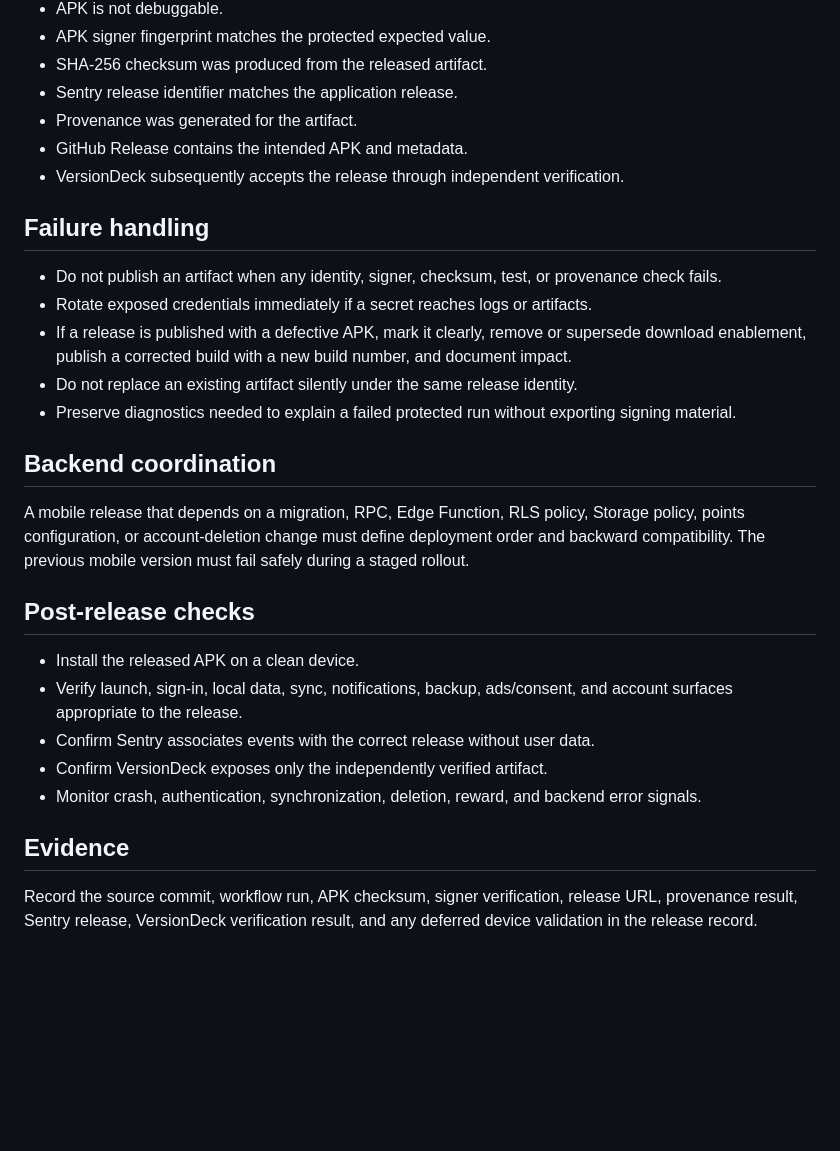
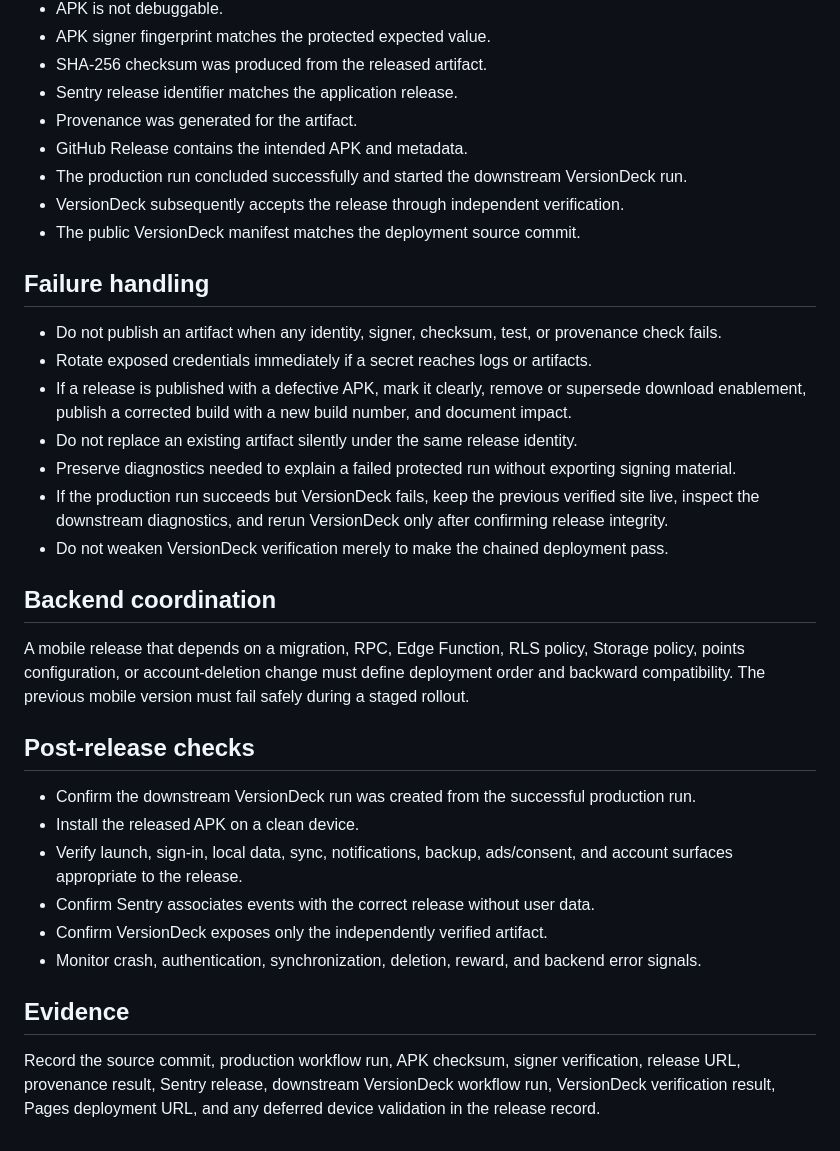
Before and after one commit to zuhak5/HomePilot, a Markdown page: docs/operations/release-runbook.md, the part around one of its changes. GitHub-like rendering; blank space fills up the shorter version.

```diff
--- a/docs/operations/release-runbook.md
+++ b/docs/operations/release-runbook.md
@@ -66,7 +82,9 @@ Before treating the release as successful, confirm:
 - Sentry release identifier matches the application release.
 - Provenance was generated for the artifact.
 - GitHub Release contains the intended APK and metadata.
+- The production run concluded successfully and started the downstream VersionDeck run.
 - VersionDeck subsequently accepts the release through independent verification.
+- The public VersionDeck manifest matches the deployment source commit.
 
 ## Failure handling
 
@@ -75,6 +93,8 @@ Before treating the release as successful, confirm:
 - If a release is published with a defective APK, mark it clearly, remove or supersede download enablement, publish a corrected build with a new build number, and document impact.
 - Do not replace an existing artifact silently under the same release identity.
 - Preserve diagnostics needed to explain a failed protected run without exporting signing material.
+- If the production run succeeds but VersionDeck fails, keep the previous verified site live, inspect the downstream diagnostics, and rerun VersionDeck only after confirming release integrity.
+- Do not weaken VersionDeck verification merely to make the chained deployment pass.
 
 ## Backend coordination
 
@@ -82,6 +102,7 @@ A mobile release that depends on a migration, RPC, Edge Function, RLS policy, St
 
 ## Post-release checks
 
+- Confirm the downstream VersionDeck run was created from the successful production run.
 - Install the released APK on a clean device.
 - Verify launch, sign-in, local data, sync, notifications, backup, ads/consent, and account surfaces appropriate to the release.
 - Confirm Sentry associates events with the correct release without user data.
@@ -90,4 +111,4 @@ A mobile release that depends on a migration, RPC, Edge Function, RLS policy, St
 
 ## Evidence
 
-Record the source commit, workflow run, APK checksum, signer verification, release URL, provenance result, Sentry release, VersionDeck verification result, and any deferred device validation in the release record.
+Record the source commit, production workflow run, APK checksum, signer verification, release URL, provenance result, Sentry release, downstream VersionDeck workflow run, VersionDeck verification result, Pages deployment URL, and any deferred device validation in the release record.
```
Also changed, not shown: other parts of docs/operations/release-runbook.md (+19 -3 lines).
